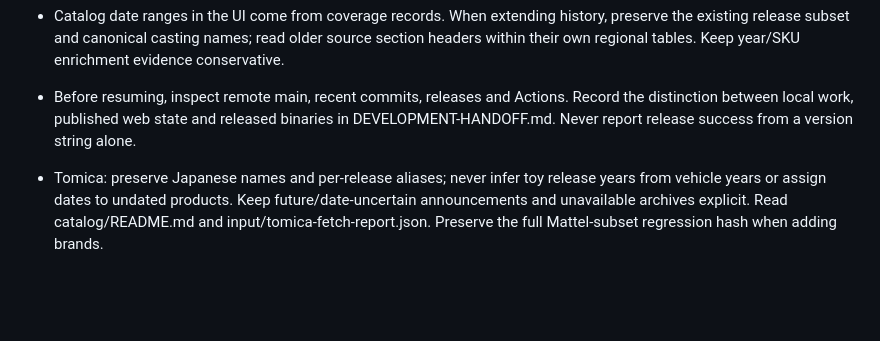
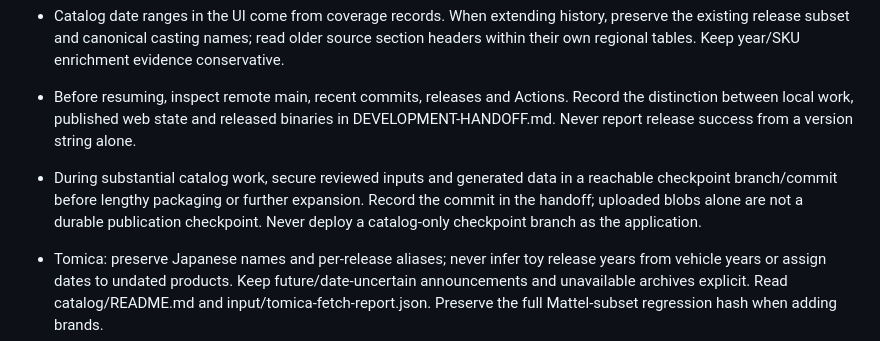
Before and after one commit to BabyCRTTV/tomitrack, a Markdown page: AGENTS.md, the part around the change. Rendered like a GitHub page; blank space fills up the shorter version.

```diff
--- a/AGENTS.md
+++ b/AGENTS.md
@@ -27,4 +27,5 @@
 - Catalog date ranges in the UI come from coverage records. When extending history, preserve the existing release subset and canonical casting names; read older source section headers within their own regional tables. Keep year/SKU enrichment evidence conservative.
 
 - Before resuming, inspect remote main, recent commits, releases and Actions. Record the distinction between local work, published web state and released binaries in DEVELOPMENT-HANDOFF.md. Never report release success from a version string alone.
+- During substantial catalog work, secure reviewed inputs and generated data in a reachable checkpoint branch/commit before lengthy packaging or further expansion. Record the commit in the handoff; uploaded blobs alone are not a durable publication checkpoint. Never deploy a catalog-only checkpoint branch as the application.
 - Tomica: preserve Japanese names and per-release aliases; never infer toy release years from vehicle years or assign dates to undated products. Keep future/date-uncertain announcements and unavailable archives explicit. Read catalog/README.md and input/tomica-fetch-report.json. Preserve the full Mattel-subset regression hash when adding brands.
```
Also changed, not shown: DEVELOPMENT-HANDOFF.md (+11 -2 lines).
